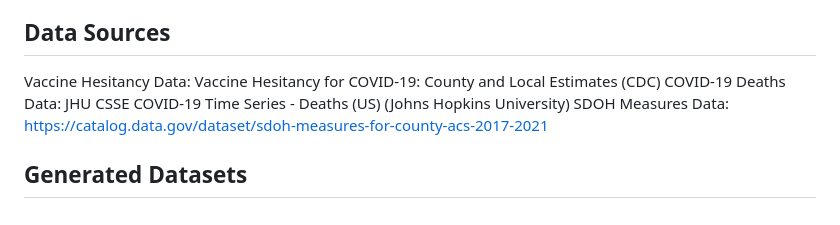
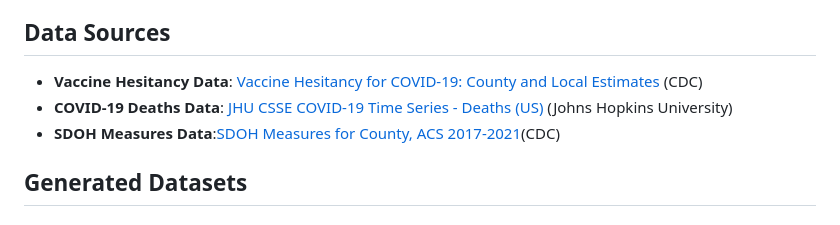
Before and after one commit to ChangNandina/BMI6016_Group5, a Markdown page: README.md, the part around the change. GitHub-like rendering.

```diff
--- a/README.md
+++ b/README.md
@@ -17,9 +17,11 @@ This project analyzes the relationship between COVID-19 vaccine hesitancy, socia
 
 ## Data Sources
 
-Vaccine Hesitancy Data: Vaccine Hesitancy for COVID-19: County and Local Estimates (CDC)
-COVID-19 Deaths Data: JHU CSSE COVID-19 Time Series - Deaths (US) (Johns Hopkins University)
-SDOH Measures Data: https://catalog.data.gov/dataset/sdoh-measures-for-county-acs-2017-2021
+
+- **Vaccine Hesitancy Data**: [Vaccine Hesitancy for COVID-19: County and Local Estimates](https://data.cdc.gov/Vaccinations/Vaccine-Hesitancy-for-COVID-19-County-and-local-es/q9mh-h2tw) (CDC)
+- **COVID-19 Deaths Data**: [JHU CSSE COVID-19 Time Series - Deaths (US)](https://github.com/CSSEGISandData/COVID-19/tree/master/csse_covid_19_data/csse_covid_19_time_series) (Johns Hopkins University)
+- **SDOH Measures Data**:[SDOH Measures for County, ACS 2017-2021](https://catalog.data.gov/dataset/sdoh-measures-for-county-acs-2017-2021)(CDC)
+
 
 ## Generated Datasets
 
```
